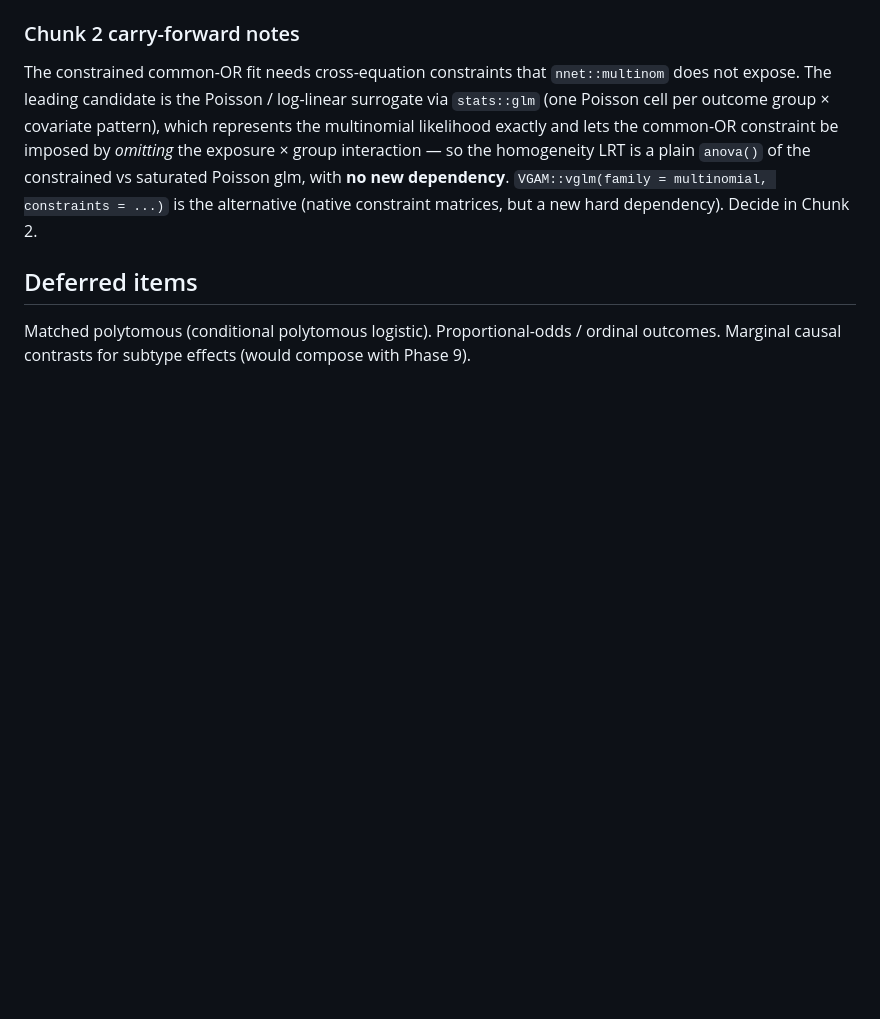
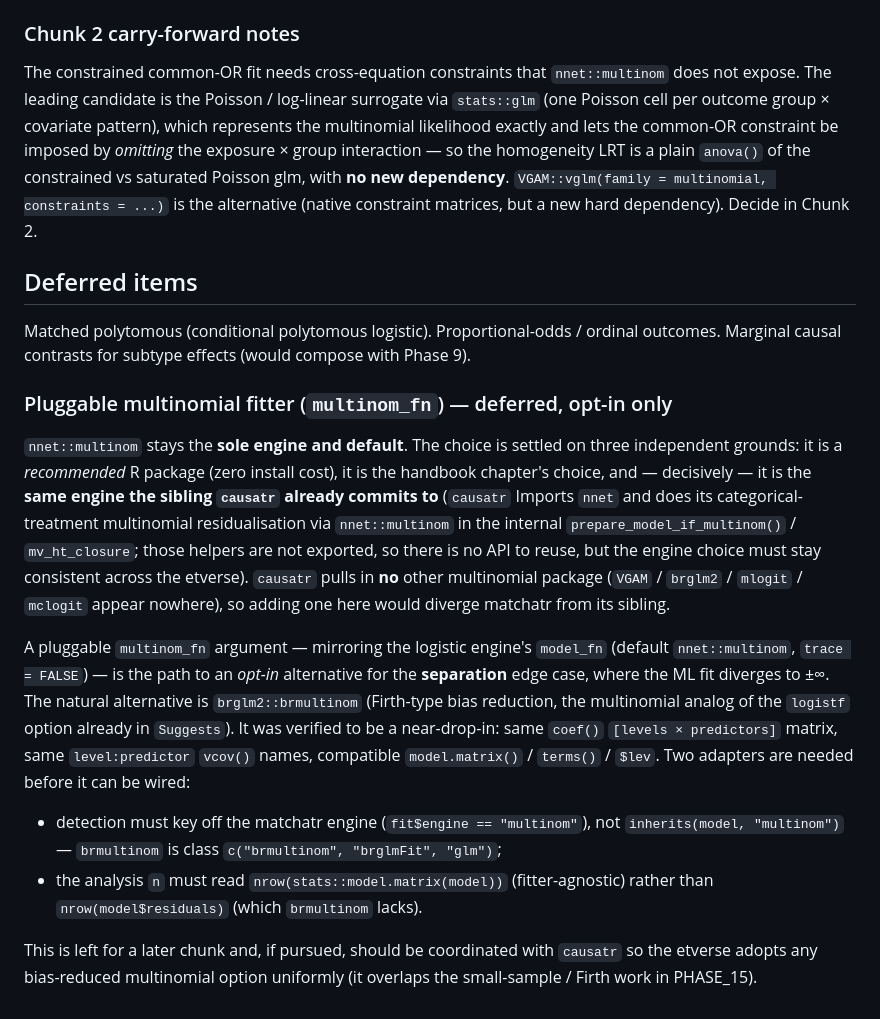
Before and after one commit to etverse/matchatr, a Markdown page: PHASE_4_MULTIPLE_GROUPS.md, the part around the change. Drawn GitHub-style; blank space fills up the shorter version.

Commit message:
docs(polytomous): record multinom non-aliasing rule and deferred fitter hook
Add a hard-rules invariant: nnet::multinom does not alias a rank-deficient
predictor to NA (it splits the coefficient and returns a silently attenuated
OR), so reject_collinear_exposure() guards it by the design-matrix rank and must
not be replaced by a raw constant-column check or an anyNA(coef) guard;
confounder-only collinearity is deliberately not rejected.

Record in the PHASE_4 design doc why nnet::multinom stays the sole engine and
default: it is a recommended (zero-cost) package, the chapter's choice, and the
same engine the sibling causatr already uses for its categorical-treatment
multinomial models (causatr Imports nnet; its helpers are internal, and it pulls
in no other multinomial package). A pluggable multinom_fn hook (default
nnet::multinom) is deferred as an opt-in path to brglm2::brmultinom for the
separation edge case, with the two adapters it needs noted (engine-keyed
detection instead of inherits("multinom"); n via nrow(model.matrix) instead of
nrow(residuals)); to be coordinated with causatr and the PHASE_15 Firth work.

```diff
--- a/PHASE_4_MULTIPLE_GROUPS.md
+++ b/PHASE_4_MULTIPLE_GROUPS.md
@@ -94,3 +94,35 @@ but a new hard dependency). Decide in Chunk 2.
 
 Matched polytomous (conditional polytomous logistic). Proportional-odds / ordinal
 outcomes. Marginal causal contrasts for subtype effects (would compose with Phase 9).
+
+### Pluggable multinomial fitter (`multinom_fn`) — deferred, opt-in only
+
+`nnet::multinom` stays the **sole engine and default**. The choice is settled on
+three independent grounds: it is a *recommended* R package (zero install cost),
+it is the handbook chapter's choice, and — decisively — it is the **same engine
+the sibling `causatr` already commits to** (`causatr` Imports `nnet` and does its
+categorical-treatment multinomial residualisation via `nnet::multinom` in the
+internal `prepare_model_if_multinom()` / `mv_ht_closure`; those helpers are not
+exported, so there is no API to reuse, but the engine choice must stay
+consistent across the etverse). `causatr` pulls in **no** other multinomial
+package (`VGAM` / `brglm2` / `mlogit` / `mclogit` appear nowhere), so adding one
+here would diverge matchatr from its sibling.
+
+A pluggable `multinom_fn` argument — mirroring the logistic engine's `model_fn`
+(default `nnet::multinom`, `trace = FALSE`) — is the path to an *opt-in*
+alternative for the **separation** edge case, where the ML fit diverges to ±∞.
+The natural alternative is `brglm2::brmultinom` (Firth-type bias reduction, the
+multinomial analog of the `logistf` option already in `Suggests`). It was
+verified to be a near-drop-in: same `coef()` `[levels × predictors]` matrix, same
+`level:predictor` `vcov()` names, compatible `model.matrix()` / `terms()` /
+`$lev`. Two adapters are needed before it can be wired:
+
+- detection must key off the matchatr engine (`fit$engine == "multinom"`), not
+  `inherits(model, "multinom")` — `brmultinom` is class
+  `c("brmultinom", "brglmFit", "glm")`;
+- the analysis `n` must read `nrow(stats::model.matrix(model))` (fitter-agnostic)
+  rather than `nrow(model$residuals)` (which `brmultinom` lacks).
+
+This is left for a later chunk and, if pursued, should be coordinated with
+`causatr` so the etverse adopts any bias-reduced multinomial option uniformly
+(it overlaps the small-sample / Firth work in PHASE_15).
```
Also changed, not shown: .claude/hard-rules.md (+13 -0 lines).
